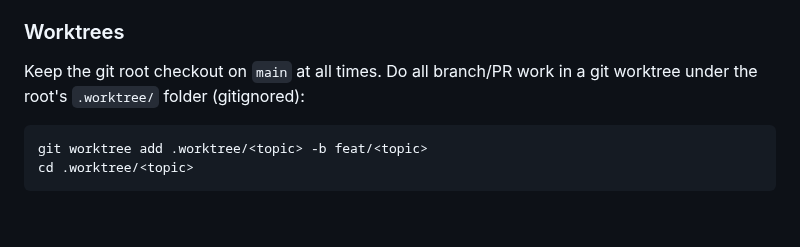
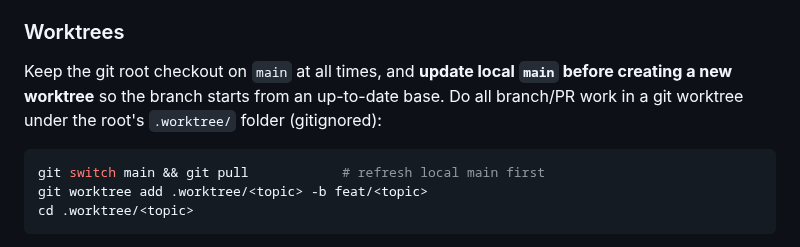
Before and after one commit to xiaoyxue/trd, a Markdown page: AGENTS.md, the part around the change. Drawn GitHub-style; blank space fills up the shorter version.

Commit message:
docs(agents): update local main before creating a new worktree
Co-authored-by: Copilot <223556219+Copilot@users.noreply.github.com>
Copilot-Session: 88148847-4a0f-4726-830b-34b2617e135e

````diff
--- a/AGENTS.md
+++ b/AGENTS.md
@@ -253,9 +253,12 @@ considered done:
 
 ### Worktrees
 
-Keep the git root checkout on `main` at all times. Do all branch/PR work in a git
-worktree under the root's `.worktree/` folder (gitignored):
+Keep the git root checkout on `main` at all times, and **update local `main`
+before creating a new worktree** so the branch starts from an up-to-date base.
+Do all branch/PR work in a git worktree under the root's `.worktree/` folder
+(gitignored):
 ```sh
+git switch main && git pull            # refresh local main first
 git worktree add .worktree/<topic> -b feat/<topic>
 cd .worktree/<topic>
 ```
````
